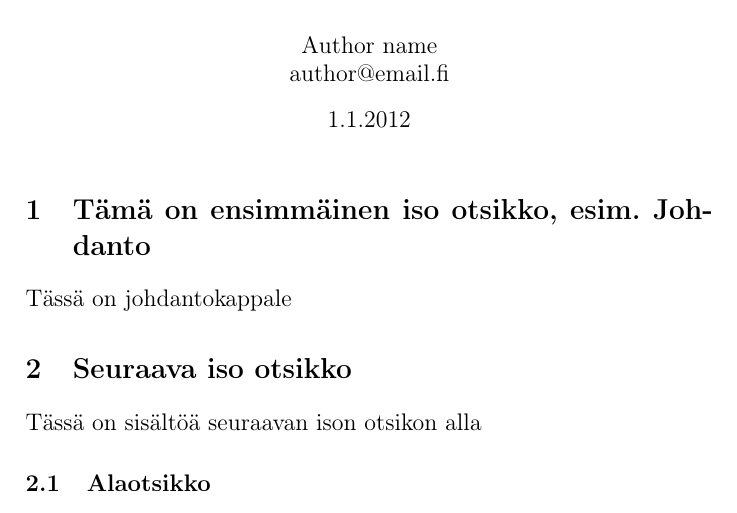
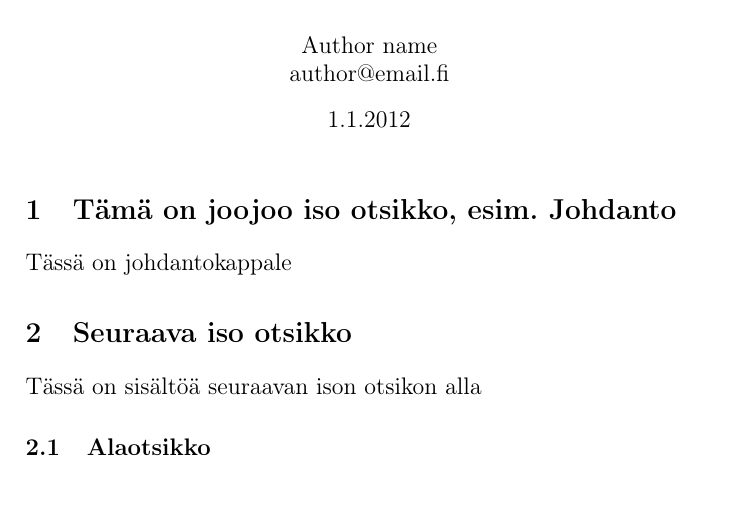
Before and after one commit to rap1ds-testing/new20, a LaTeX document (dippa.tex): part of the page, cut so that both start at the same text. Compiled offline with pdfLaTeX.

Commit message:
"Update"

```diff
--- a/dippa.tex
+++ b/dippa.tex
@@ -31,7 +31,7 @@
 \large
 
 % First section
-\section{Tämä on ensimmäinen iso otsikko, esim. Johdanto}
+\section{Tämä on joojoo iso otsikko, esim. Johdanto}
 
 Tässä on johdantokappale
 
```
